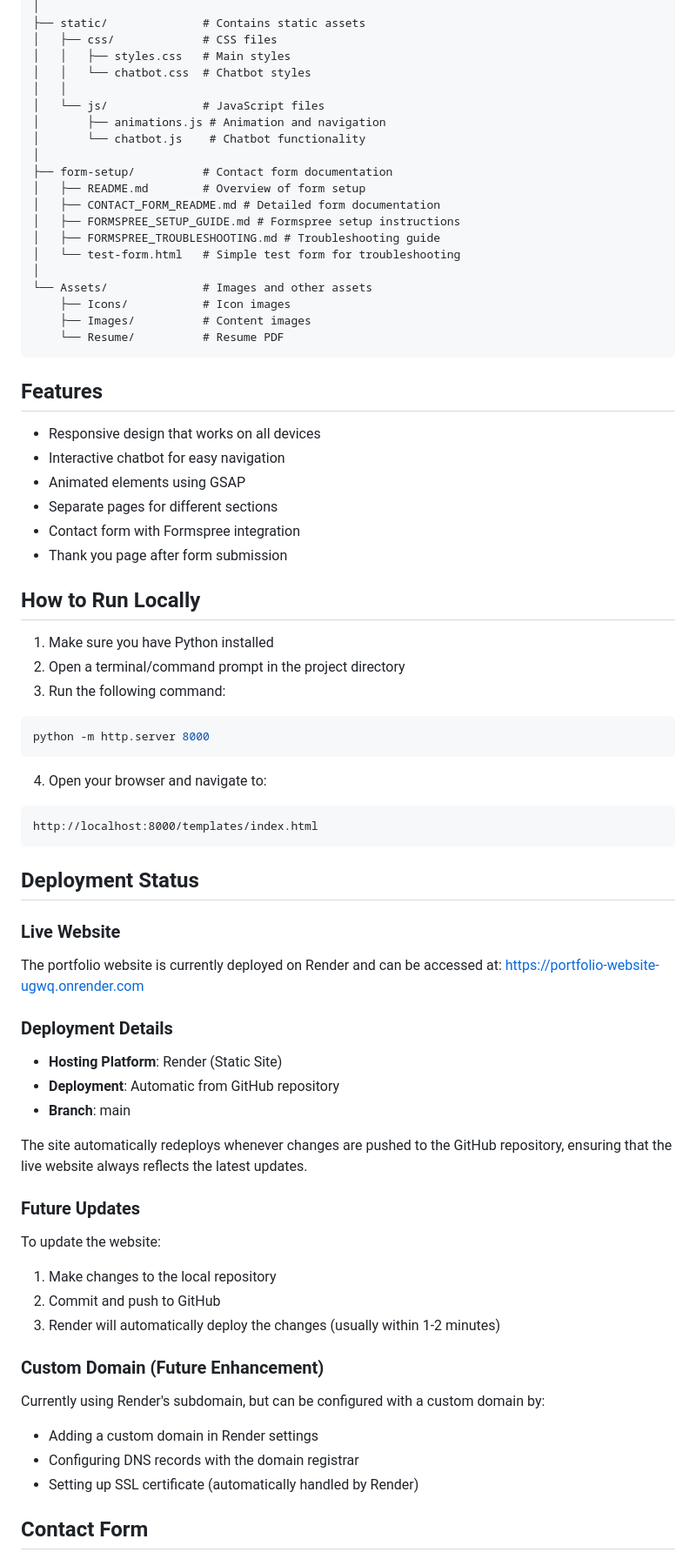
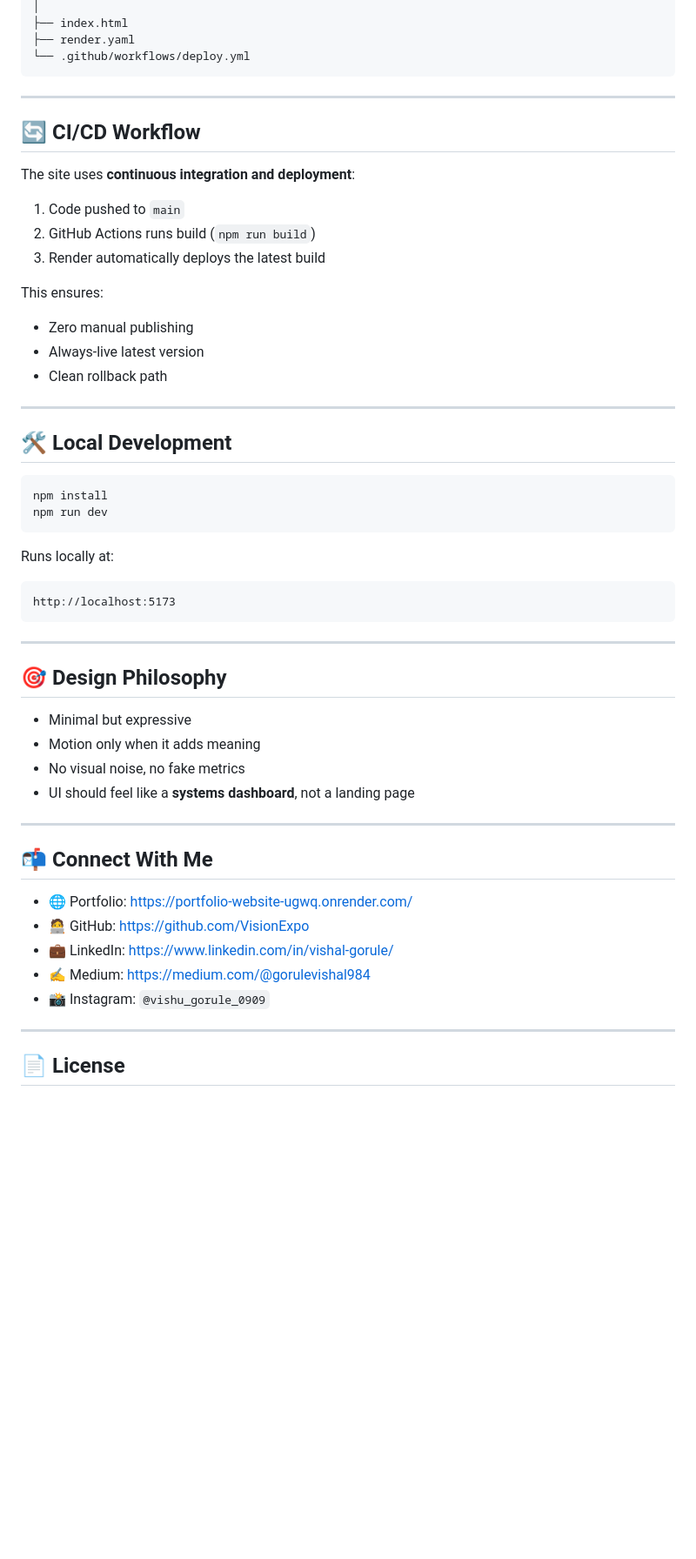
Before and after one commit to VisionExpo/Portfolio-Website, a Markdown page: README.md, the part around one of its changes. Shown at 87% size. Rendered like a GitHub page; blank space fills up the shorter version.

Commit message:
docs: polish README with live links and production details

````diff
--- a/README.md
+++ b/README.md
@@ -23,81 +97,60 @@ Portfolio-Website/
 │
-├── static/              # Contains static assets
-│   ├── css/             # CSS files
-│   │   ├── styles.css   # Main styles
-│   │   └── chatbot.css  # Chatbot styles
-│   │
-│   └── js/              # JavaScript files
-│       ├── animations.js # Animation and navigation
-│       └── chatbot.js    # Chatbot functionality
-│
-├── form-setup/          # Contact form documentation
-│   ├── README.md        # Overview of form setup
-│   ├── CONTACT_FORM_README.md # Detailed form documentation
-│   ├── FORMSPREE_SETUP_GUIDE.md # Formspree setup instructions
-│   ├── FORMSPREE_TROUBLESHOOTING.md # Troubleshooting guide
-│   └── test-form.html   # Simple test form for troubleshooting
-│
-└── Assets/              # Images and other assets
-    ├── Icons/           # Icon images
-    ├── Images/          # Content images
-    └── Resume/          # Resume PDF
+├── index.html
+├── render.yaml
+└── .github/workflows/deploy.yml
 ```
 
-## Features
+---
 
-- Responsive design that works on all devices
-- Interactive chatbot for easy navigation
-- Animated elements using GSAP
-- Separate pages for different sections
-- Contact form with Formspree integration
-- Thank you page after form submission
+## 🔄 CI/CD Workflow
 
-## How to Run Locally
+The site uses **continuous integration and deployment**:
 
-1. Make sure you have Python installed
-2. Open a terminal/command prompt in the project directory
-3. Run the following command:
+1. Code pushed to `main`
+2. GitHub Actions runs build (`npm run build`)
+3. Render automatically deploys the latest build
+
+This ensures:
+
+* Zero manual publishing
+* Always-live latest version
+* Clean rollback path
+
+---
+
+## 🛠️ Local Development
 
 ```bash
-python -m http.server 8000
+npm install
+npm run dev
 ```
 
-4. Open your browser and navigate to:
+Runs locally at:
 
-```text
-http://localhost:8000/templates/index.html
+```
+http://localhost:5173
 ```
 
-## Deployment Status
+---
 
-### Live Website
+## 🎯 Design Philosophy
 
-The portfolio website is currently deployed on Render and can be accessed at:
-[https://portfolio-website-ugwq.onrender.com](https://portfolio-website-ugwq.onrender.com)
+* Minimal but expressive
+* Motion only when it adds meaning
+* No visual noise, no fake metrics
+* UI should feel like a **systems dashboard**, not a landing page
 
-### Deployment Details
+---
 
-- **Hosting Platform**: Render (Static Site)
-- **Deployment**: Automatic from GitHub repository
-- **Branch**: main
+## 📬 Connect With Me
 
-The site automatically redeploys whenever changes are pushed to the GitHub repository, ensuring that the live website always reflects the latest updates.
+* 🌐 Portfolio: [https://portfolio-website-ugwq.onrender.com/](https://portfolio-website-ugwq.onrender.com/)
+* 🧑‍💻 GitHub: [https://github.com/VisionExpo](https://github.com/VisionExpo)
+* 💼 LinkedIn: [https://www.linkedin.com/in/vishal-gorule/](https://www.linkedin.com/in/vishal-gorule/)
+* ✍️ Medium: [https://medium.com/@gorulevishal984](https://medium.com/@gorulevishal984)
+* 📸 Instagram: `@vishu_gorule_0909`
 
-### Future Updates
+---
 
-To update the website:
+## 📄 License
 
-1. Make changes to the local repository
-2. Commit and push to GitHub
-3. Render will automatically deploy the changes (usually within 1-2 minutes)
-
-### Custom Domain (Future Enhancement)
-
-Currently using Render's subdomain, but can be configured with a custom domain by:
-
-- Adding a custom domain in Render settings
-- Configuring DNS records with the domain registrar
-- Setting up SSL certificate (automatically handled by Render)
-
-## Contact Form
-
````
Also changed, not shown: other parts of README.md (+89 -42 lines).
